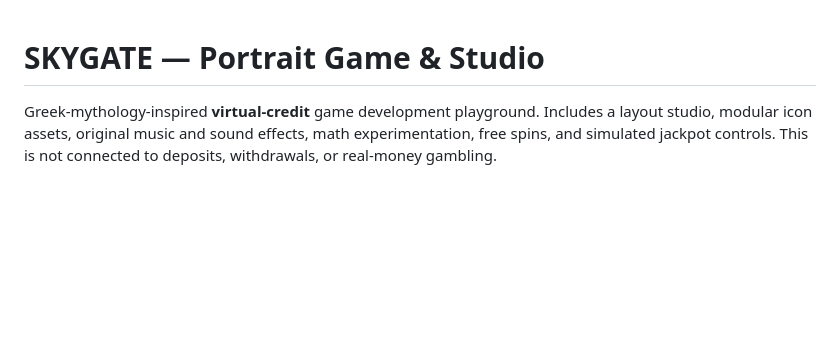
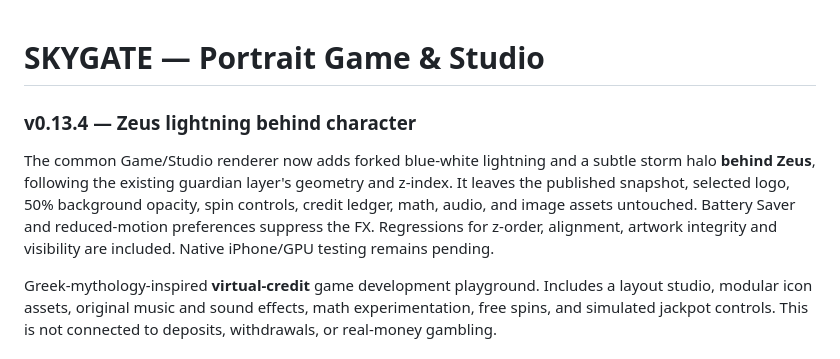
Before and after one commit to 9dbit/Skygate, a Markdown page: README.md, the part around the change. Drawn GitHub-style; blank space fills up the shorter version.

Commit message:
Skygate v0.13.4: introduce non-destructive Zeus background lightning FX

```diff
--- a/README.md
+++ b/README.md
@@ -1,4 +1,8 @@
 # SKYGATE — Portrait Game & Studio
+
+### v0.13.4 — Zeus lightning behind character
+
+The common Game/Studio renderer now adds forked blue-white lightning and a subtle storm halo **behind Zeus**, following the existing guardian layer's geometry and z-index. It leaves the published snapshot, selected logo, 50% background opacity, spin controls, credit ledger, math, audio, and image assets untouched. Battery Saver and reduced-motion preferences suppress the FX. Regressions for z-order, alignment, artwork integrity and visibility are included. Native iPhone/GPU testing remains pending.
 
 Greek-mythology-inspired **virtual-credit** game development playground. Includes a layout studio, modular icon assets, original music and sound effects, math experimentation, free spins, and simulated jackpot controls. This is not connected to deposits, withdrawals, or real-money gambling.
 
```
